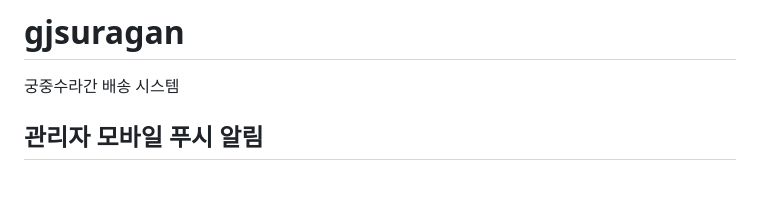
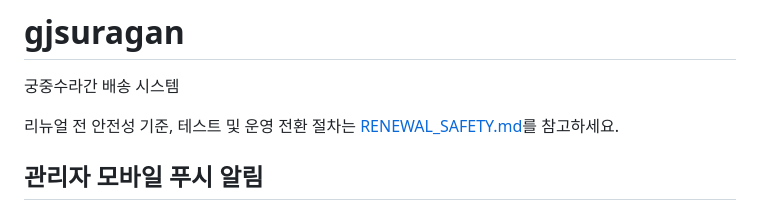
Before and after one commit to djmonnar/gjsuragan, a Markdown page: README.md, the part around the change. Rendered like a GitHub page; blank space fills up the shorter version.

Commit message:
docs: document current operating and safety model

```diff
--- a/README.md
+++ b/README.md
@@ -1,5 +1,7 @@
 # gjsuragan
 궁중수라간 배송 시스템
+
+리뉴얼 전 안전성 기준, 테스트 및 운영 전환 절차는 [RENEWAL_SAFETY.md](RENEWAL_SAFETY.md)를 참고하세요.
 
 ## 관리자 모바일 푸시 알림
 
```
Also changed, not shown: RENEWAL_SAFETY.md (added, +154 -0 lines).
